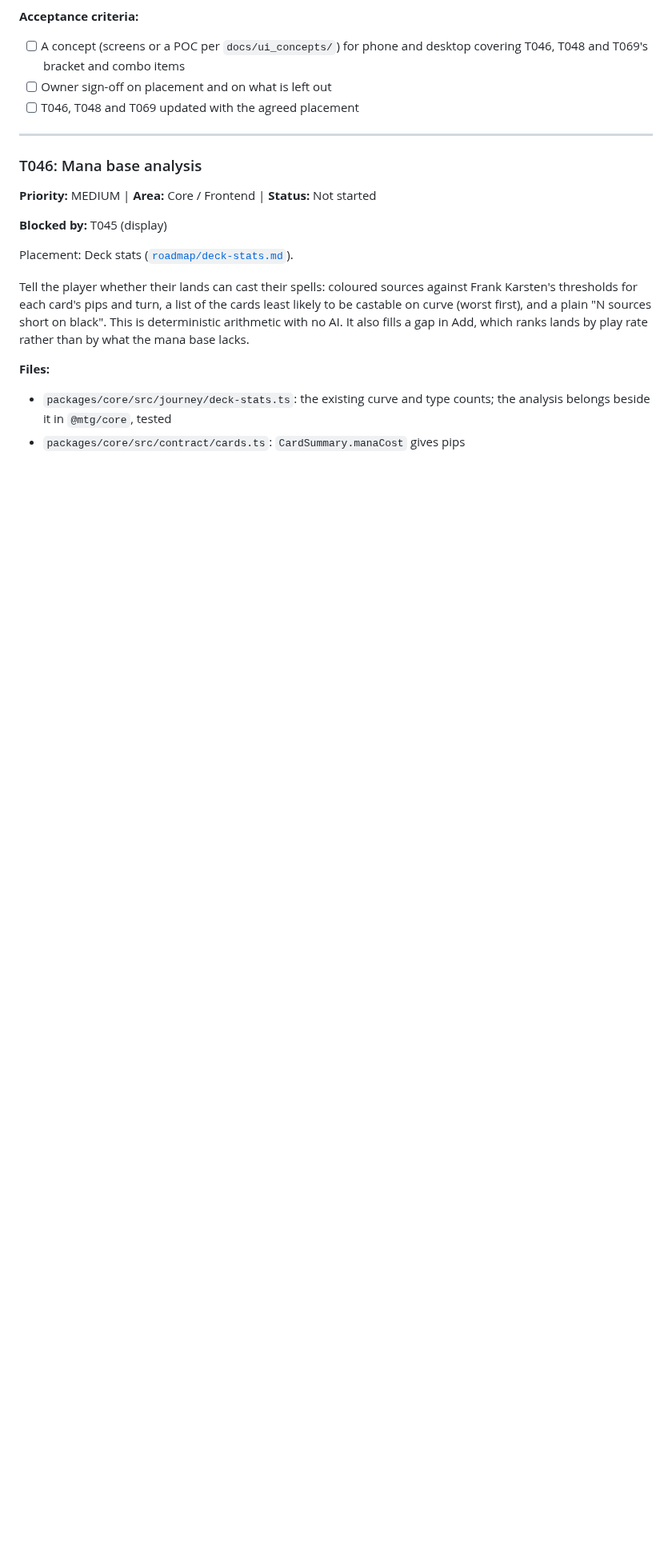
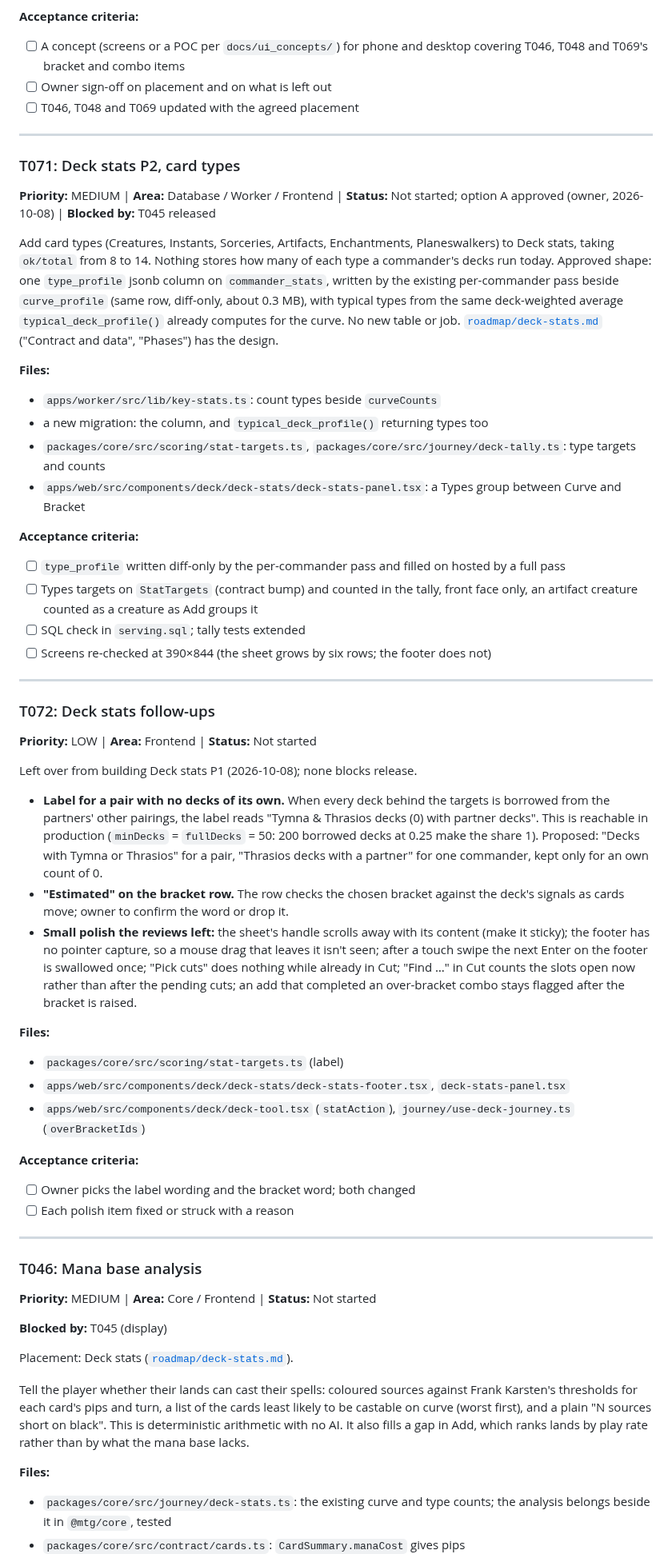
Before and after one commit to Planeswalker-Industries/mtg-deck-rec, a Markdown page: docs/tasks.md, the part around one of its changes. Shown at 80% size. Drawn GitHub-style; blank space fills up the shorter version.

Commit message:
docs: deck stats follow-up tickets T071, T072; T051 search paging finding
Co-Authored-By: Claude Opus 5.5 (1M context) <noreply@anthropic.com>
Claude-Session: https://claude.ai/code/session_01KVqWH4cZCAWUBZs5sVkoXm

```diff
--- a/docs/tasks.md
+++ b/docs/tasks.md
@@ -168,6 +168,47 @@ First part of the deck analysis work (T046, T048, and the combos and bracket sig
 - [ ] A concept (screens or a POC per `docs/ui_concepts/`) for phone and desktop covering T046, T048 and T069's bracket and combo items
 - [ ] Owner sign-off on placement and on what is left out
 - [ ] T046, T048 and T069 updated with the agreed placement
+
+---
+
+### T071: Deck stats P2, card types
+
+**Priority:** MEDIUM | **Area:** Database / Worker / Frontend | **Status:** Not started; option A approved (owner, 2026-10-08) | **Blocked by:** T045 released
+
+Add card types (Creatures, Instants, Sorceries, Artifacts, Enchantments, Planeswalkers) to Deck stats, taking `ok/total` from 8 to 14. Nothing stores how many of each type a commander's decks run today. Approved shape: one `type_profile` jsonb column on `commander_stats`, written by the existing per-commander pass beside `curve_profile` (same row, diff-only, about 0.3 MB), with typical types from the same deck-weighted average `typical_deck_profile()` already computes for the curve. No new table or job. [`roadmap/deck-stats.md`](roadmap/deck-stats.md) ("Contract and data", "Phases") has the design.
+
+**Files:**
+- `apps/worker/src/lib/key-stats.ts`: count types beside `curveCounts`
+- a new migration: the column, and `typical_deck_profile()` returning types too
+- `packages/core/src/scoring/stat-targets.ts`, `packages/core/src/journey/deck-tally.ts`: type targets and counts
+- `apps/web/src/components/deck/deck-stats/deck-stats-panel.tsx`: a Types group between Curve and Bracket
+
+**Acceptance criteria:**
+- [ ] `type_profile` written diff-only by the per-commander pass and filled on hosted by a full pass
+- [ ] Types targets on `StatTargets` (contract bump) and counted in the tally, front face only, an artifact creature counted as a creature as Add groups it
+- [ ] SQL check in `serving.sql`; tally tests extended
+- [ ] Screens re-checked at 390×844 (the sheet grows by six rows; the footer does not)
+
+---
+
+### T072: Deck stats follow-ups
+
+**Priority:** LOW | **Area:** Frontend | **Status:** Not started
+
+Left over from building Deck stats P1 (2026-10-08); none blocks release.
+
+- **Label for a pair with no decks of its own.** When every deck behind the targets is borrowed from the partners' other pairings, the label reads "Tymna & Thrasios decks (0) with partner decks". This is reachable in production (`minDecks` = `fullDecks` = 50: 200 borrowed decks at 0.25 make the share 1). Proposed: "Decks with Tymna or Thrasios" for a pair, "Thrasios decks with a partner" for one commander, kept only for an own count of 0.
+- **"Estimated" on the bracket row.** The row checks the chosen bracket against the deck's signals as cards move; owner to confirm the word or drop it.
+- **Small polish the reviews left:** the sheet's handle scrolls away with its content (make it sticky); the footer has no pointer capture, so a mouse drag that leaves it isn't seen; after a touch swipe the next Enter on the footer is swallowed once; "Pick cuts" does nothing while already in Cut; "Find …" in Cut counts the slots open now rather than after the pending cuts; an add that completed an over-bracket combo stays flagged after the bracket is raised.
+
+**Files:**
+- `packages/core/src/scoring/stat-targets.ts` (label)
+- `apps/web/src/components/deck/deck-stats/deck-stats-footer.tsx`, `deck-stats-panel.tsx`
+- `apps/web/src/components/deck/deck-tool.tsx` (`statAction`), `journey/use-deck-journey.ts` (`overBracketIds`)
+
+**Acceptance criteria:**
+- [ ] Owner picks the label wording and the bracket word; both changed
+- [ ] Each polish item fixed or struck with a reason
 
 ---
 
```
Also changed, not shown: other parts of docs/tasks.md (+3 -3 lines).
